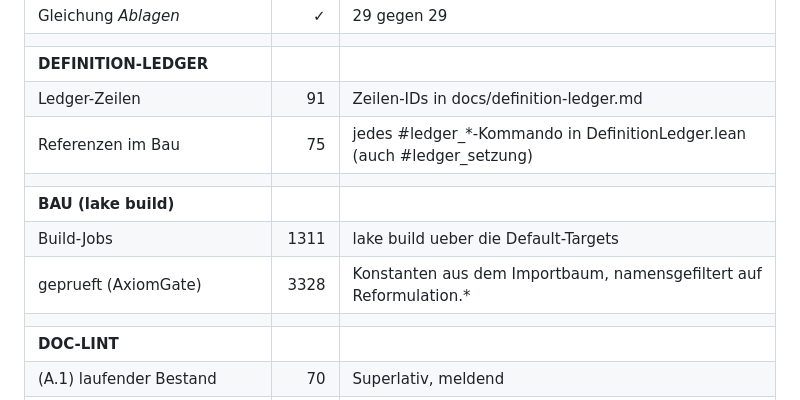
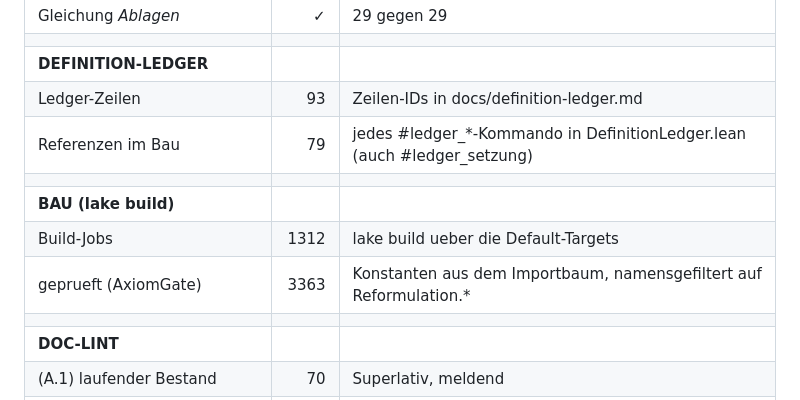
Before and after one commit to Stefan-Raffel/Polykontextural-Logische-Architektur, a Markdown page: docs/kennzahlen.md, the part around one of its changes. GitHub-like rendering.

```diff
--- a/docs/kennzahlen.md
+++ b/docs/kennzahlen.md
@@ -53,12 +53,12 @@ Alle mitlaufenden Gleichungen halten.
 | Gleichung *Ablagen* | ✓ | 29 gegen 29 |
 |  |  |  |
 | **DEFINITION-LEDGER** |  |  |
-| Ledger-Zeilen | 91 | Zeilen-IDs in docs/definition-ledger.md |
-| Referenzen im Bau | 75 | jedes #ledger_*-Kommando in DefinitionLedger.lean (auch #ledger_setzung) |
+| Ledger-Zeilen | 93 | Zeilen-IDs in docs/definition-ledger.md |
+| Referenzen im Bau | 79 | jedes #ledger_*-Kommando in DefinitionLedger.lean (auch #ledger_setzung) |
 |  |  |  |
 | **BAU (lake build)** |  |  |
-| Build-Jobs | 1311 | lake build ueber die Default-Targets |
-| geprueft (AxiomGate) | 3328 | Konstanten aus dem Importbaum, namensgefiltert auf Reformulation.* |
+| Build-Jobs | 1312 | lake build ueber die Default-Targets |
+| geprueft (AxiomGate) | 3363 | Konstanten aus dem Importbaum, namensgefiltert auf Reformulation.* |
 |  |  |  |
 | **DOC-LINT** |  |  |
 | (A.1) laufender Bestand | 70 | Superlativ, meldend |
```
Also changed, not shown: other parts of docs/kennzahlen.md (+18 -18 lines), docs/definition-ledger.md (+1 -1 lines), docs/journal.md (+1 -0 lines).
